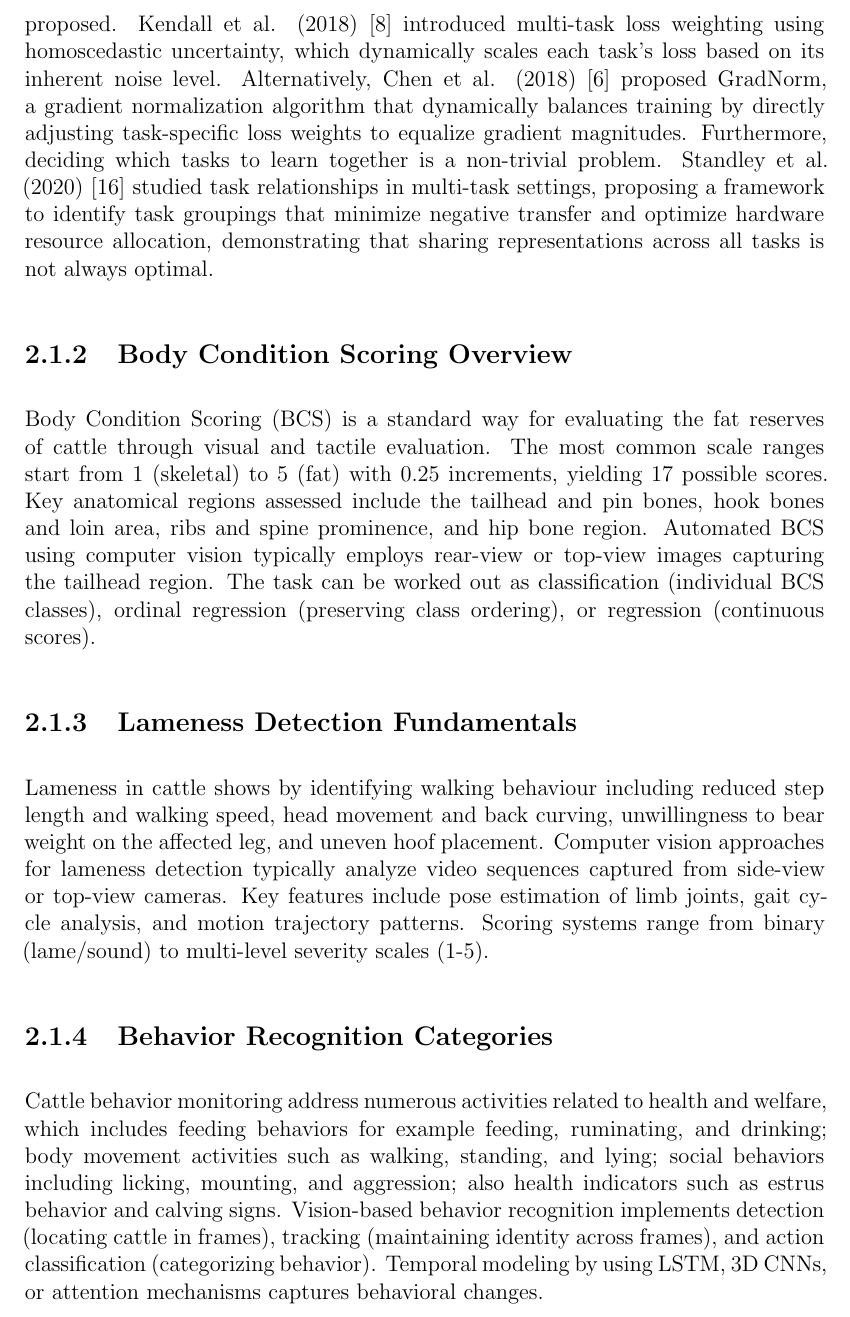
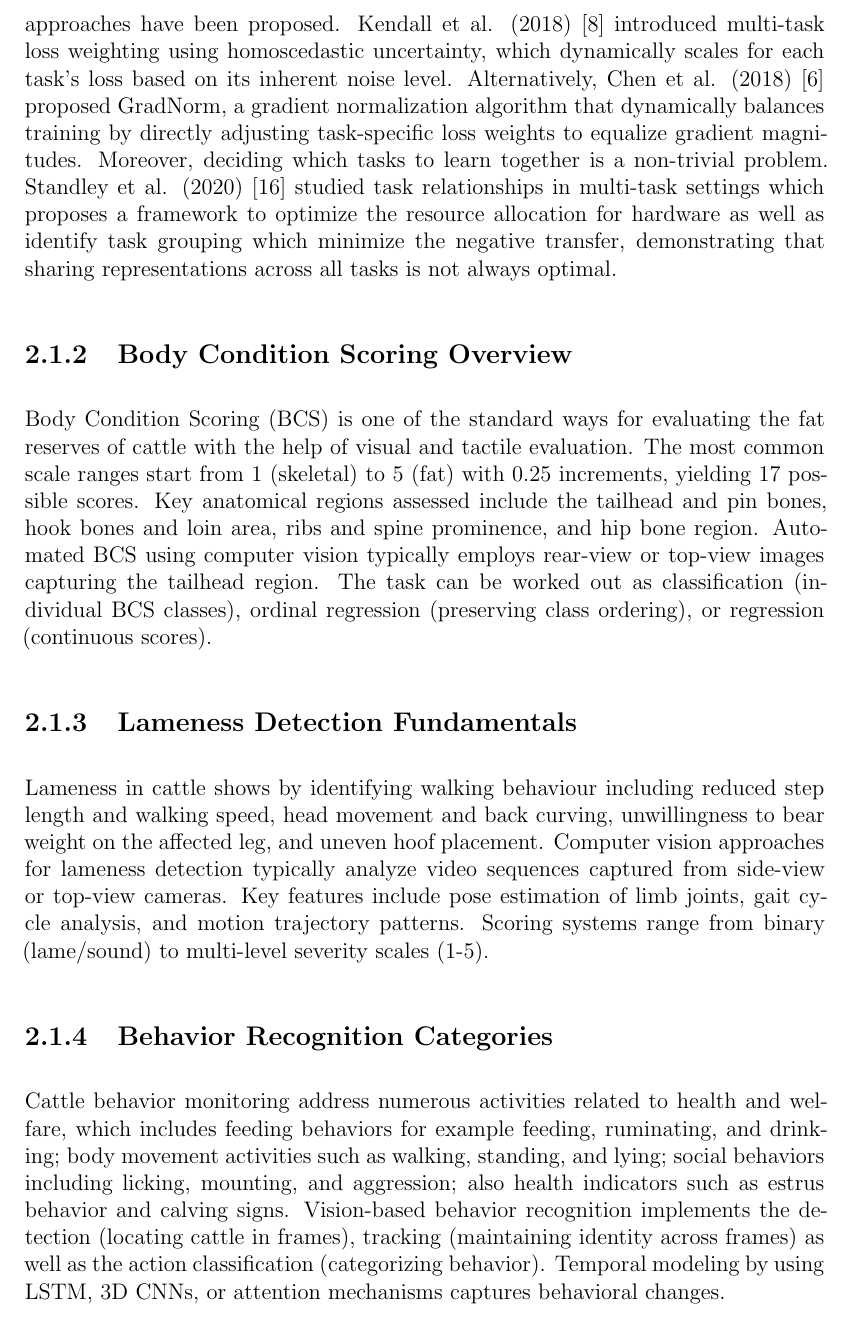
Before and after one commit to Hasinish/cattle-health-monitoring-multi-task-model, a LaTeX thesis (cattle_thesis_p2_latex/main.tex, which reads cattle_thesis_p2_latex/chapters/chapter_2.tex): part of page 21 of 58, cut so that both start at the same text. Compiled offline with pdfLaTeX.

Commit message:
style: apply paraphrased versions in Chapter 2 (Literature Review)

```diff
--- a/cattle_thesis_p2_latex/chapters/chapter_2.tex
+++ b/cattle_thesis_p2_latex/chapters/chapter_2.tex
@@ -8,9 +8,9 @@
 
-A critical challenge in multi-task optimization is balancing the gradients and losses of tasks with different scales, difficulties, and convergence rates. Standard static loss balancing often leads to dominant tasks overriding the training process, resulting in negative transfer. To resolve this, dynamic loss balancing approaches have been proposed. Kendall et al. (2018) \cite{kendall2018multi} introduced multi-task loss weighting using homoscedastic uncertainty, which dynamically scales each task's loss based on its inherent noise level. Alternatively, Chen et al. (2018) \cite{chen2018gradnorm} proposed GradNorm, a gradient normalization algorithm that dynamically balances training by directly adjusting task-specific loss weights to equalize gradient magnitudes. Furthermore, deciding which tasks to learn together is a non-trivial problem. Standley et al. (2020) \cite{standley2020tasks} studied task relationships in multi-task settings, proposing a framework to identify task groupings that minimize negative transfer and optimize hardware resource allocation, demonstrating that sharing representations across all tasks is not always optimal.
+A critical challenge in multi-task optimization is balancing the gradients and losses of tasks in different scales, difficulties, as well as convergence rates. Standard static loss balancing most often leads to dominant tasks overriding the training process which results in negative transfer. In order to resolve this, dynamic loss balancing approaches have been proposed. Kendall et al. (2018) \cite{kendall2018multi} introduced multi-task loss weighting using homoscedastic uncertainty, which dynamically scales for each task's loss based on its inherent noise level. Alternatively, Chen et al. (2018) \cite{chen2018gradnorm} proposed GradNorm, a gradient normalization algorithm that dynamically balances training by directly adjusting task-specific loss weights to equalize gradient magnitudes. Moreover, deciding which tasks to learn together is a non-trivial problem. Standley et al. (2020) \cite{standley2020tasks} studied task relationships in multi-task settings which proposes a framework to optimize the resource allocation for hardware as well as identify task grouping which minimize the negative transfer, demonstrating that sharing representations across all tasks is not always optimal.
 
 \subsection{Body Condition Scoring Overview}
 
-Body Condition Scoring (BCS) is a standard way for evaluating the fat reserves of cattle through visual and tactile evaluation. The most common scale ranges start from 1 (skeletal) to 5 (fat) with 0.25 increments, yielding 17 possible scores. Key anatomical regions assessed include the tailhead and pin bones, hook bones and loin area, ribs and spine prominence, and hip bone region. Automated BCS using computer vision typically employs rear-view or top-view images capturing the tailhead region. The task can be worked out as classification (individual BCS classes), ordinal regression (preserving class ordering), or regression (continuous scores).
+Body Condition Scoring (BCS) is one of the standard ways for evaluating the fat reserves of cattle with the help of visual and tactile evaluation. The most common scale ranges start from 1 (skeletal) to 5 (fat) with 0.25 increments, yielding 17 possible scores. Key anatomical regions assessed include the tailhead and pin bones, hook bones and loin area, ribs and spine prominence, and hip bone region. Automated BCS using computer vision typically employs rear-view or top-view images capturing the tailhead region. The task can be worked out as classification (individual BCS classes), ordinal regression (preserving class ordering), or regression (continuous scores).
 
 \subsection{Lameness Detection Fundamentals}
 
@@ -18,7 +18,7 @@
 
 \subsection{Behavior Recognition Categories}
 
-Cattle behavior monitoring address numerous activities related to health and welfare, which includes feeding behaviors for example feeding, ruminating, and drinking; body movement activities such as walking, standing, and lying; social behaviors including licking, mounting, and aggression; also health indicators such as estrus behavior and calving signs. Vision-based behavior recognition implements detection (locating cattle in frames), tracking (maintaining identity across frames), and action classification (categorizing behavior). Temporal modeling by using LSTM, 3D CNNs, or attention mechanisms captures behavioral changes.
+Cattle behavior monitoring address numerous activities related to health and welfare, which includes feeding behaviors for example feeding, ruminating, and drinking; body movement activities such as walking, standing, and lying; social behaviors including licking, mounting, and aggression; also health indicators such as estrus behavior and calving signs. Vision-based behavior recognition implements the detection (locating cattle in frames), tracking (maintaining identity across frames) as well as the action classification (categorizing behavior). Temporal modeling by using LSTM, 3D CNNs, or attention mechanisms captures behavioral changes.
 
 
 
```
Also changed, not shown: cattle_thesis_p2_latex/chapters/chapter_2.tex (8 more changed lines).
